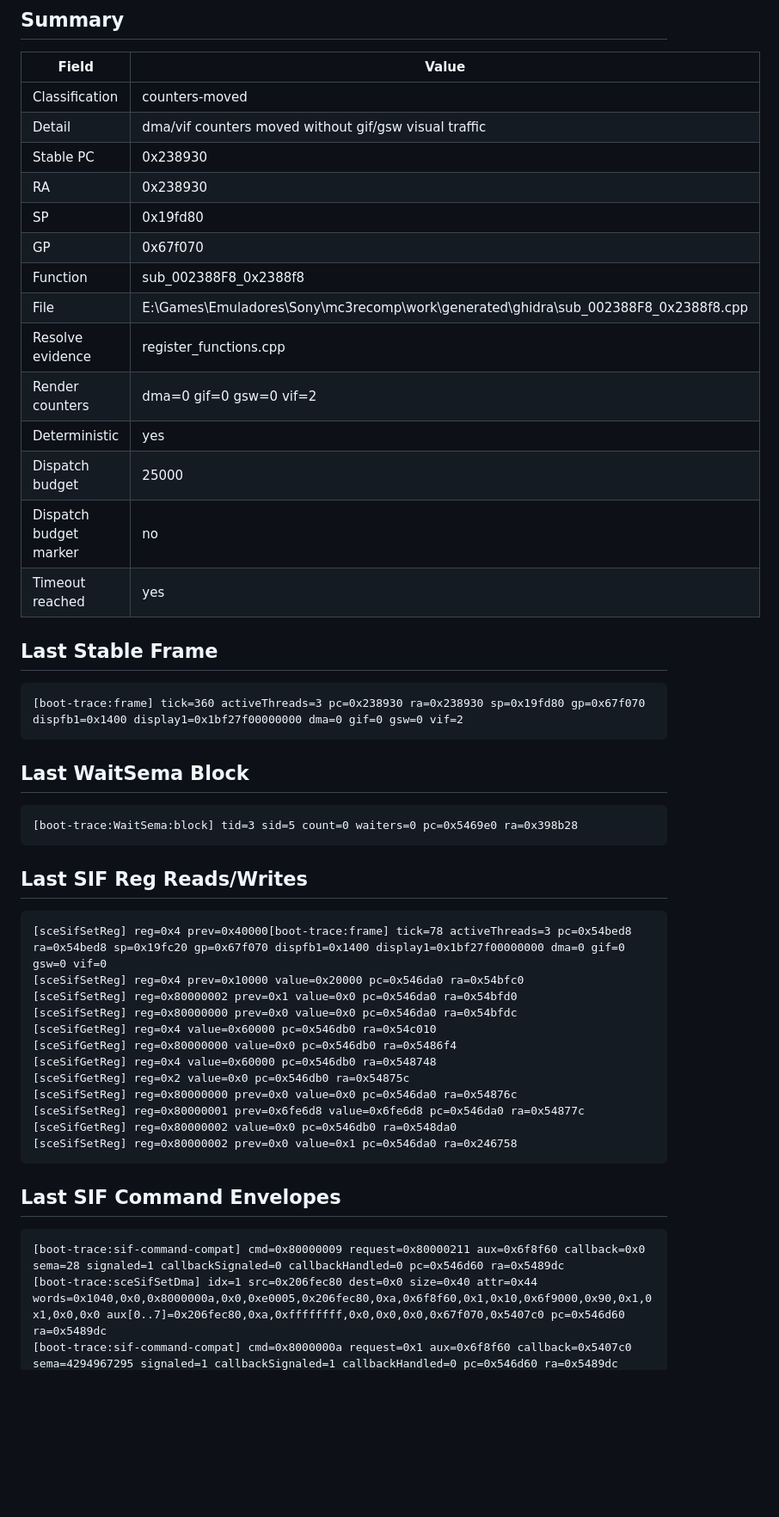
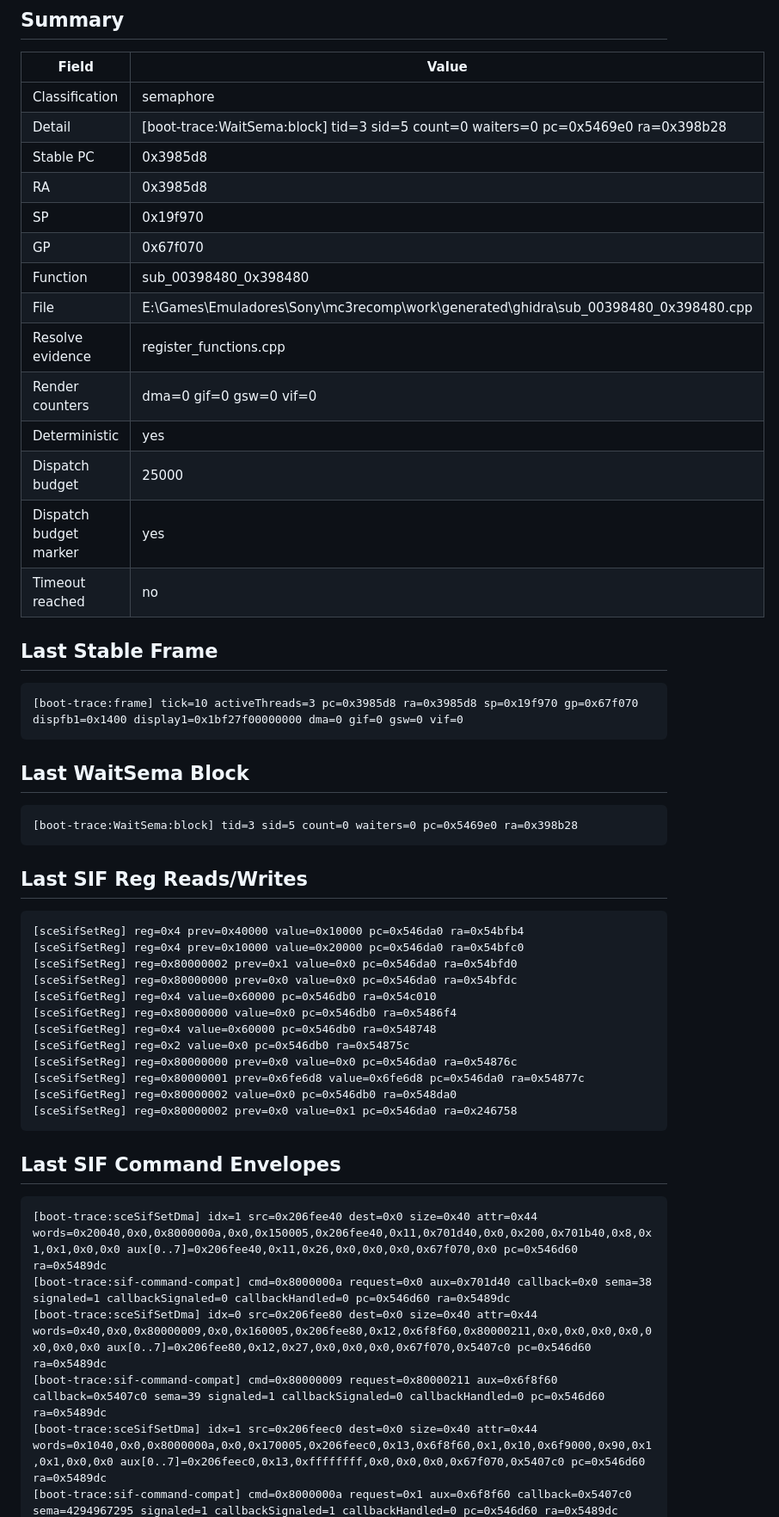
Before and after one commit to cloudalister/mc3r, a Markdown page: docs/BOOT_PROBE_STATUS.md, the part around one of its changes. Shown at 86% size. GitHub-like rendering; blank space fills up the shorter version.

```diff
--- a/docs/BOOT_PROBE_STATUS.md
+++ b/docs/BOOT_PROBE_STATUS.md
@@ -11,25 +11,25 @@ Partial runner timestamp: 2026-08-17 18:56:46
 
 | Field | Value |
 |---|---|
-| Classification | counters-moved |
-| Detail | dma/vif counters moved without gif/gsw visual traffic |
-| Stable PC | 0x238930 |
-| RA | 0x238930 |
-| SP | 0x19fd80 |
+| Classification | semaphore |
+| Detail | [boot-trace:WaitSema:block] tid=3 sid=5 count=0 waiters=0 pc=0x5469e0 ra=0x398b28 |
+| Stable PC | 0x3985d8 |
+| RA | 0x3985d8 |
+| SP | 0x19f970 |
 | GP | 0x67f070 |
-| Function | sub_002388F8_0x2388f8 |
-| File | E:\Games\Emuladores\Sony\mc3recomp\work\generated\ghidra\sub_002388F8_0x2388f8.cpp |
+| Function | sub_00398480_0x398480 |
+| File | E:\Games\Emuladores\Sony\mc3recomp\work\generated\ghidra\sub_00398480_0x398480.cpp |
 | Resolve evidence | register_functions.cpp |
-| Render counters | dma=0 gif=0 gsw=0 vif=2 |
+| Render counters | dma=0 gif=0 gsw=0 vif=0 |
 | Deterministic | yes |
 | Dispatch budget | 25000 |
-| Dispatch budget marker | no |
-| Timeout reached | yes |
+| Dispatch budget marker | yes |
+| Timeout reached | no |
 
 ## Last Stable Frame
 
 ~~~text
-[boot-trace:frame] tick=360 activeThreads=3 pc=0x238930 ra=0x238930 sp=0x19fd80 gp=0x67f070 dispfb1=0x1400 display1=0x1bf27f00000000 dma=0 gif=0 gsw=0 vif=2
+[boot-trace:frame] tick=10 activeThreads=3 pc=0x3985d8 ra=0x3985d8 sp=0x19f970 gp=0x67f070 dispfb1=0x1400 display1=0x1bf27f00000000 dma=0 gif=0 gsw=0 vif=0
 ~~~
 
 ## Last WaitSema Block
@@ -41,7 +41,7 @@ Partial runner timestamp: 2026-08-17 18:56:46
 ## Last SIF Reg Reads/Writes
 
 ~~~text
-[sceSifSetReg] reg=0x4 prev=0x40000[boot-trace:frame] tick=78 activeThreads=3 pc=0x54bed8 ra=0x54bed8 sp=0x19fc20 gp=0x67f070 dispfb1=0x1400 display1=0x1bf27f00000000 dma=0 gif=0 gsw=0 vif=0
+[sceSifSetReg] reg=0x4 prev=0x40000 value=0x10000 pc=0x546da0 ra=0x54bfb4
 [sceSifSetReg] reg=0x4 prev=0x10000 value=0x20000 pc=0x546da0 ra=0x54bfc0
 [sceSifSetReg] reg=0x80000002 prev=0x1 value=0x0 pc=0x546da0 ra=0x54bfd0
 [sceSifSetReg] reg=0x80000000 prev=0x0 value=0x0 pc=0x546da0 ra=0x54bfdc
@@ -58,6 +58,9 @@ Partial runner timestamp: 2026-08-17 18:56:46
 ## Last SIF Command Envelopes
 
 ~~~text
-[boot-trace:sif-command-compat] cmd=0x80000009 request=0x80000211 aux=0x6f8f60 callback=0x0 sema=28 signaled=1 callbackSignaled=0 callbackHandled=0 pc=0x546d60 ra=0x5489dc
-[boot-trace:sceSifSetDma] idx=1 src=0x206fec80 dest=0x0 size=0x40 attr=0x44 words=0x1040,0x0,0x8000000a,0x0,0xe0005,0x206fec80,0xa,0x6f8f60,0x1,0x10,0x6f9000,0x90,0x1,0x1,0x0,0x0 aux[0..7]=0x206fec80,0xa,0xffffffff,0x0,0x0,0x0,0x67f070,0x5407c0 pc=0x546d60 ra=0x5489dc
+[boot-trace:sceSifSetDma] idx=1 src=0x206fee40 dest=0x0 size=0x40 attr=0x44 words=0x20040,0x0,0x8000000a,0x0,0x150005,0x206fee40,0x11,0x701d40,0x0,0x200,0x701b40,0x8,0x1,0x1,0x0,0x0 aux[0..7]=0x206fee40,0x11,0x26,0x0,0x0,0x0,0x67f070,0x0 pc=0x546d60 ra=0x5489dc
+[boot-trace:sif-command-compat] cmd=0x8000000a request=0x0 aux=0x701d40 callback=0x0 sema=38 signaled=1 callbackSignaled=0 callbackHandled=0 pc=0x546d60 ra=0x5489dc
+[boot-trace:sceSifSetDma] idx=0 src=0x206fee80 dest=0x0 size=0x40 attr=0x44 words=0x40,0x0,0x80000009,0x0,0x160005,0x206fee80,0x12,0x6f8f60,0x80000211,0x0,0x0,0x0,0x0,0x0,0x0,0x0 aux[0..7]=0x206fee80,0x12,0x27,0x0,0x0,0x0,0x67f070,0x5407c0 pc=0x546d60 ra=0x5489dc
+[boot-trace:sif-command-compat] cmd=0x80000009 request=0x80000211 aux=0x6f8f60 callback=0x5407c0 sema=39 signaled=1 callbackSignaled=0 callbackHandled=0 pc=0x546d60 ra=0x5489dc
+[boot-trace:sceSifSetDma] idx=1 src=0x206feec0 dest=0x0 size=0x40 attr=0x44 words=0x1040,0x0,0x8000000a,0x0,0x170005,0x206feec0,0x13,0x6f8f60,0x1,0x10,0x6f9000,0x90,0x1,0x1,0x0,0x0 aux[0..7]=0x206feec0,0x13,0xffffffff,0x0,0x0,0x0,0x67f070,0x5407c0 pc=0x546d60 ra=0x5489dc
 [boot-trace:sif-command-compat] cmd=0x8000000a request=0x1 aux=0x6f8f60 callback=0x5407c0 sema=4294967295 signaled=1 callbackSignaled=1 callbackHandled=0 pc=0x546d60 ra=0x5489dc
```
Also changed, not shown: other parts of docs/BOOT_PROBE_STATUS.md (+10 -13 lines), docs/HANDOFF_FASE1_USBKB.md (added, +52 -0 lines), docs/RESULT_USBKB_V1.md (added, +188 -0 lines).
